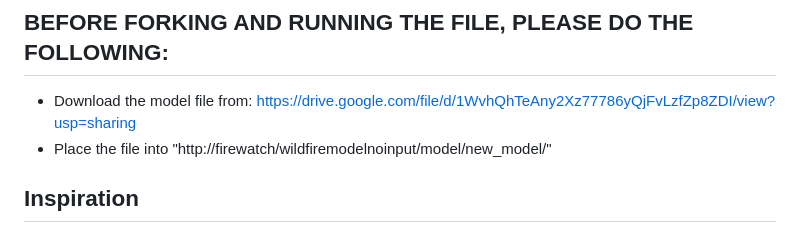
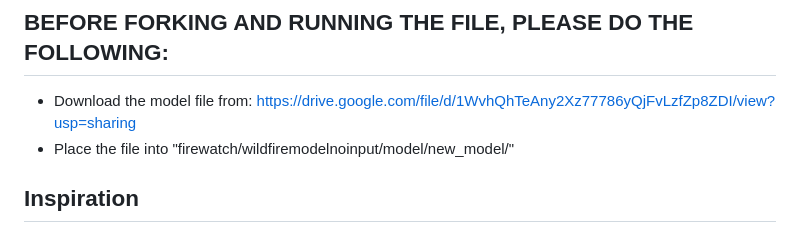
Before and after one commit to C0D3W1Z/FireWatch, a Markdown page: README.md, the part around the change. Drawn GitHub-style.

```diff
--- a/README.md
+++ b/README.md
@@ -1,7 +1,7 @@
 ## BEFORE FORKING AND RUNNING THE FILE, PLEASE DO THE FOLLOWING:
 
 - Download the model file from: https://drive.google.com/file/d/1WvhQhTeAny2Xz77786yQjFvLzfZp8ZDI/view?usp=sharing
-- Place the file into "http://firewatch/wildfiremodelnoinput/model/new_model/"
+- Place the file into "firewatch/wildfiremodelnoinput/model/new_model/"
 
 ## Inspiration
 
```
